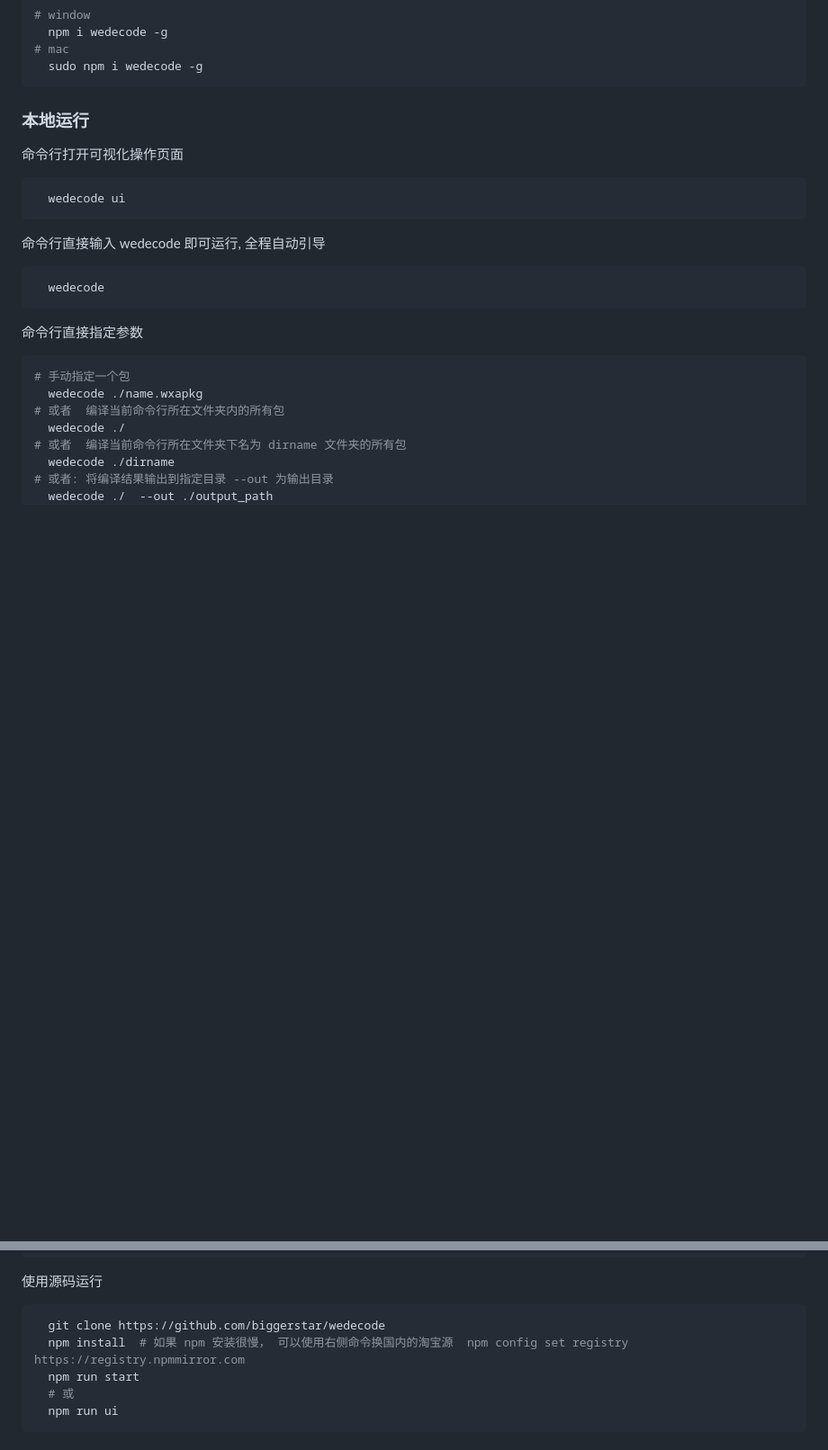
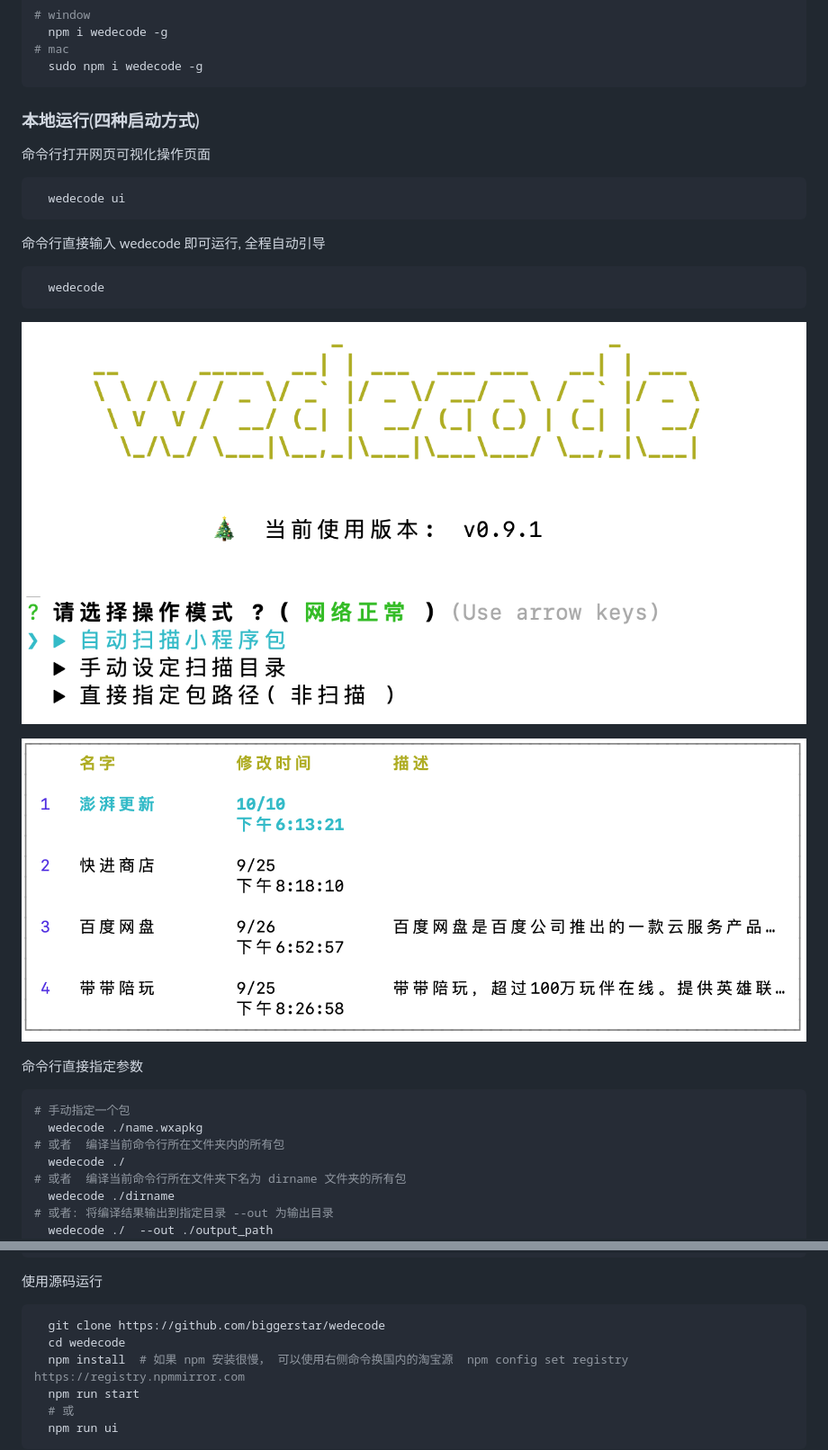
Before and after one commit to biggerstar/wedecode, a Markdown page: README.md, 2 parts joined by grey strips. Shown: that part at 90% size. GitHub-like rendering; pictures changed too: images/wedecode-scan.png (added), images/wedecode.png (added); blank space fills up the shorter version.

Commit message:
docs: 添加使用效果图片

````diff
--- a/README.md
+++ b/README.md
@@ -73,9 +73,9 @@ nodejs 版本最好使用 v18+
   sudo npm i wedecode -g
 ```
 
-### 本地运行
+### 本地运行(四种启动方式)
 
-命令行打开可视化操作页面
+命令行打开网页可视化操作页面
 ```shell
   wedecode ui
 ```
@@ -85,6 +85,10 @@ nodejs 版本最好使用 v18+
 ```shell
   wedecode
 ```
+
+![wedecode.png](images/wedecode.png)
+
+![wedecode-scan.png](images/wedecode-scan.png)
 
 命令行直接指定参数
 
@@ -105,6 +109,7 @@ nodejs 版本最好使用 v18+
 
 ```shell
   git clone https://github.com/biggerstar/wedecode
+  cd wedecode
   npm install  # 如果 npm 安装很慢， 可以使用右侧命令换国内的淘宝源  npm config set registry https://registry.npmmirror.com
   npm run start
   # 或
````
